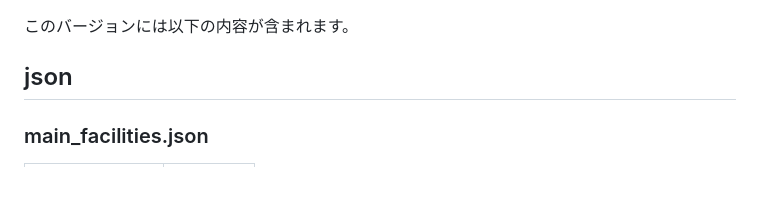
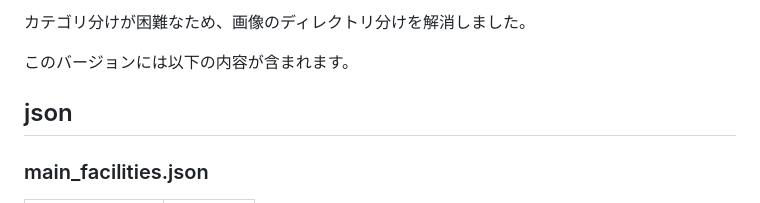
Before and after one commit to nawashiro/chiyoda_city_main_facilities, a Markdown page: RELEASE_NOTES.md, the part around the change. Drawn GitHub-style.

Commit message:
add: リリースノートに追記

```diff
--- a/RELEASE_NOTES.md
+++ b/RELEASE_NOTES.md
@@ -1,3 +1,5 @@
+カテゴリ分けが困難なため、画像のディレクトリ分けを解消しました。
+
 このバージョンには以下の内容が含まれます。
 
 ## json
```
